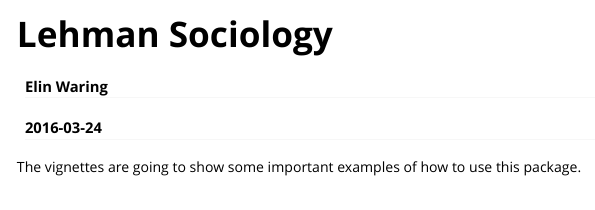
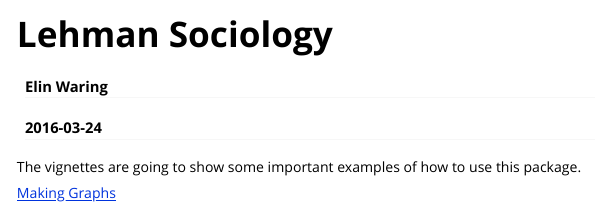
Before and after one commit to lehmansociology/lehmansociology, an R Markdown document (vignettes/lehmansociology.Rmd): the page in a window 1100 px wide, from its top. Rendered offline with R 4.5, knitr and Pandoc, with nearby package versions.

Commit message:
Change old vignettes

```diff
--- a/vignettes/lehmansociology.Rmd
+++ b/vignettes/lehmansociology.Rmd
@@ -4,9 +4,11 @@ author: "Elin Waring"
 date: "`r Sys.Date()`"
 output: rmarkdown::html_vignette
 vignette: >
-  %\VignetteIndexEntry{Vignette Title}
+  %\VignetteIndexEntry{Lehman Sociology}
   %\VignetteEngine{knitr::rmarkdown}
-  %\usepackage[utf8]{inputenc}
+  %\VignetteEncoding{UTF-8}
 ---
 
 The vignettes are going to show some important examples of how to use this package.
+
+[Making Graphs](http:makinggraphs)
```
Also changed, not shown: vignettes/my-vignette.Rmd (+1 -1 lines).
